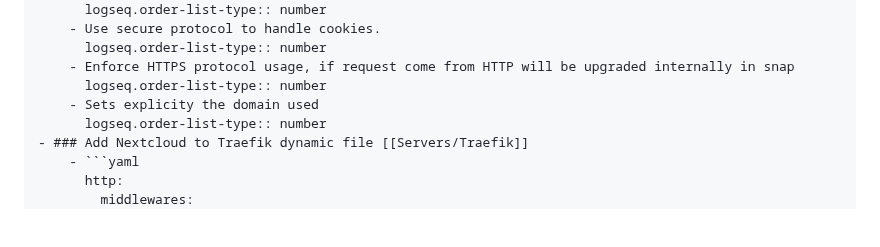
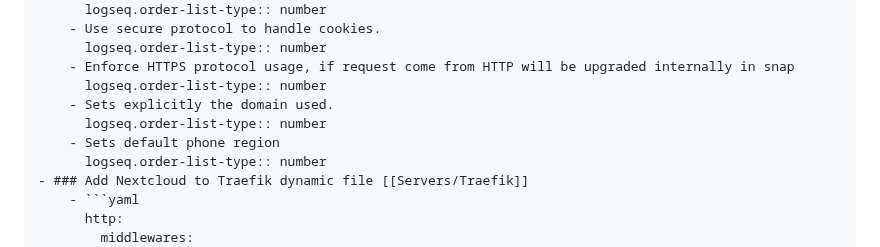
Before and after one commit to Ulisessg/logseq-blogs, a Markdown page: pages/Servers___Nextcloud.md, the part around the change. Drawn GitHub-style; blank space fills up the shorter version.

Commit message:
Auto saved by Logseq

````diff
--- a/pages/Servers___Nextcloud.md
+++ b/pages/Servers___Nextcloud.md
@@ -36,7 +36,9 @@
 		  logseq.order-list-type:: number
 		- Enforce HTTPS protocol usage, if request come from HTTP will be upgraded internally in snap
 		  logseq.order-list-type:: number
-		- Sets explicity the domain used
+		- Sets explicitly the domain used.
+		  logseq.order-list-type:: number
+		- Sets default phone region
 		  logseq.order-list-type:: number
 	- ### Add Nextcloud to Traefik dynamic file [[Servers/Traefik]]
 		- ```yaml
````
